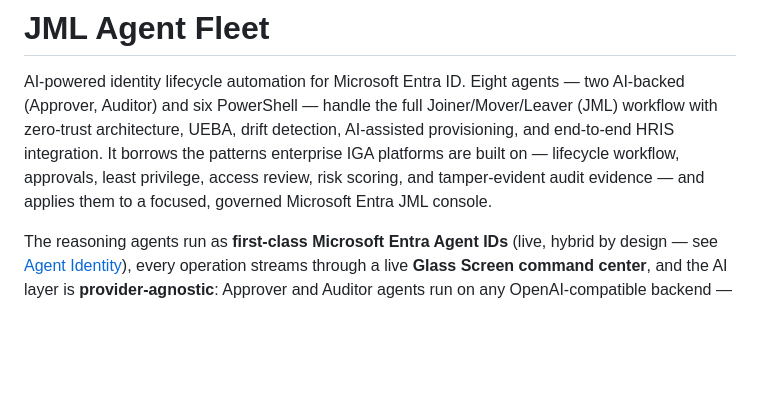
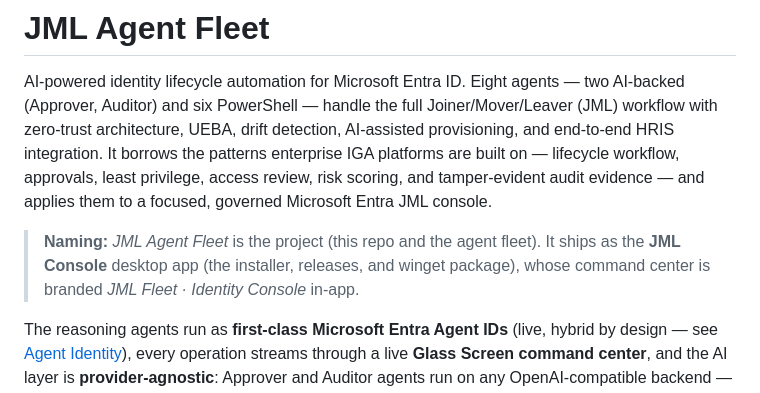
Before and after one commit to TrickyDanceMoves/jml-agent-fleet, a Markdown page: README.md, the part around the change. Drawn GitHub-style; blank space fills up the shorter version.

Commit message:
﻿docs: clarify the JML Agent Fleet / JML Console naming
Adds a short naming note so the three facets read coherently: "JML Agent Fleet"
is the project/repo; it ships as the "JML Console" desktop app (installer,
releases, winget); the in-app command center is branded "JML Fleet · Identity
Console". Matches the winget package description.

```diff
--- a/README.md
+++ b/README.md
@@ -1,6 +1,8 @@
 # JML Agent Fleet
 
 AI-powered identity lifecycle automation for Microsoft Entra ID. Eight agents — two AI-backed (Approver, Auditor) and six PowerShell — handle the full Joiner/Mover/Leaver (JML) workflow with zero-trust architecture, UEBA, drift detection, AI-assisted provisioning, and end-to-end HRIS integration. It borrows the patterns enterprise IGA platforms are built on — lifecycle workflow, approvals, least privilege, access review, risk scoring, and tamper-evident audit evidence — and applies them to a focused, governed Microsoft Entra JML console.
+
+> **Naming:** *JML Agent Fleet* is the project (this repo and the agent fleet). It ships as the **JML Console** desktop app (the installer, releases, and winget package), whose command center is branded *JML Fleet · Identity Console* in-app.
 
 The reasoning agents run as **first-class Microsoft Entra Agent IDs** (live, hybrid by design — see [Agent Identity](#agent-identity--hybrid-entra-agent-id-live)), every operation streams through a live **Glass Screen command center**, and the AI layer is **provider-agnostic**: Approver and Auditor agents run on any OpenAI-compatible backend — **Azure AI Foundry**, Azure OpenAI, OpenAI, Anthropic Claude, or a local Ollama instance — switchable from Settings with no code change.
 
```
